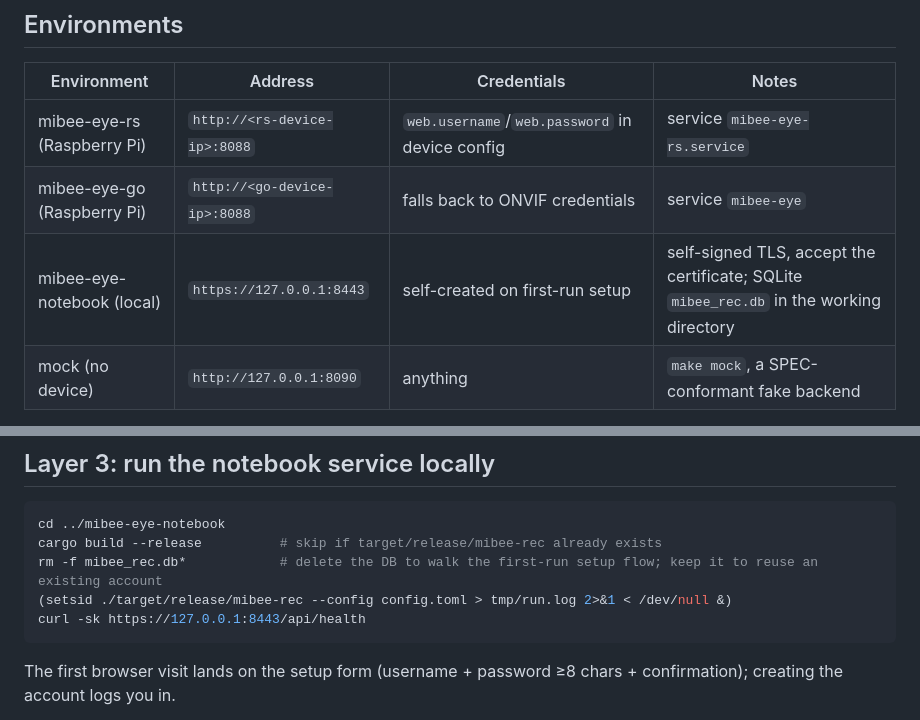
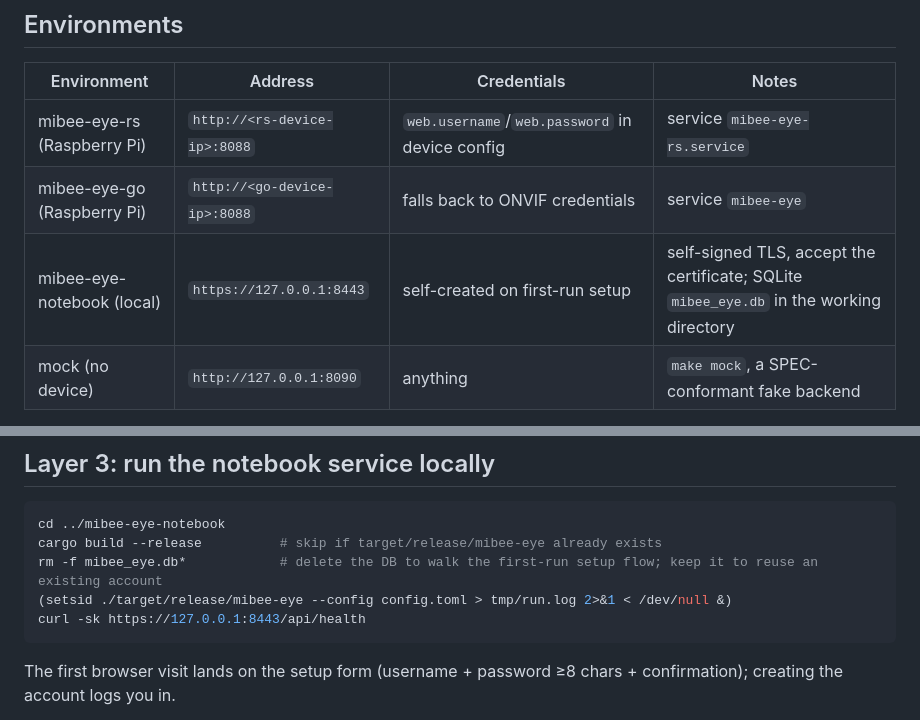
Before and after one commit to xiqing85/mibee-eye-webui, a Markdown page: TESTING.md, 2 parts joined by grey strips. Rendered like a GitHub page.

````diff
--- a/TESTING.md
+++ b/TESTING.md
@@ -8,7 +8,7 @@ Layered testing methodology for the unified web layer (SPEC v1 + shared frontend
 |------|------|------|------|
 | mibee-eye-rs (Raspberry Pi) | `http://<rs-device-ip>:8088` | `web.username`/`web.password` in device config | service `mibee-eye-rs.service` |
 | mibee-eye-go (Raspberry Pi) | `http://<go-device-ip>:8088` | falls back to ONVIF credentials | service `mibee-eye` |
-| mibee-eye-notebook (local) | `https://127.0.0.1:8443` | self-created on first-run setup | self-signed TLS, accept the certificate; SQLite `mibee_rec.db` in the working directory |
+| mibee-eye-notebook (local) | `https://127.0.0.1:8443` | self-created on first-run setup | self-signed TLS, accept the certificate; SQLite `mibee_eye.db` in the working directory |
 | mock (no device) | `http://127.0.0.1:8090` | anything | `make mock`, a SPEC-conformant fake backend |
 
 Credentials for the two Pi devices live in each device's config (`[web]` section of the rs TOML config; `web:` section of the go YAML config).
@@ -58,9 +58,9 @@ On non-zero exit, check the `ISSUES:` list and screenshots. For manual review, t
 
 ```bash
 cd ../mibee-eye-notebook
-cargo build --release          # skip if target/release/mibee-rec already exists
-rm -f mibee_rec.db*            # delete the DB to walk the first-run setup flow; keep it to reuse an existing account
-(setsid ./target/release/mibee-rec --config config.toml > tmp/run.log 2>&1 < /dev/null &)
+cargo build --release          # skip if target/release/mibee-eye already exists
+rm -f mibee_eye.db*            # delete the DB to walk the first-run setup flow; keep it to reuse an existing account
+(setsid ./target/release/mibee-eye --config config.toml > tmp/run.log 2>&1 < /dev/null &)
 curl -sk https://127.0.0.1:8443/api/health
 ```
 
````
Also changed, not shown: SPEC.md (+1 -1 lines).
